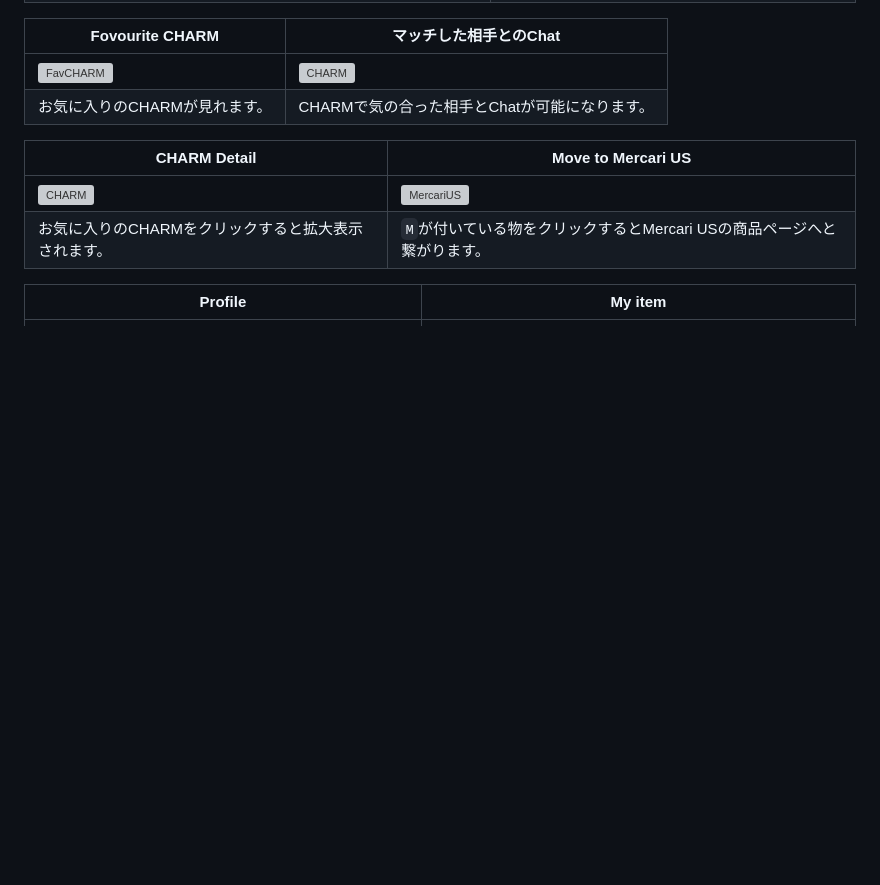
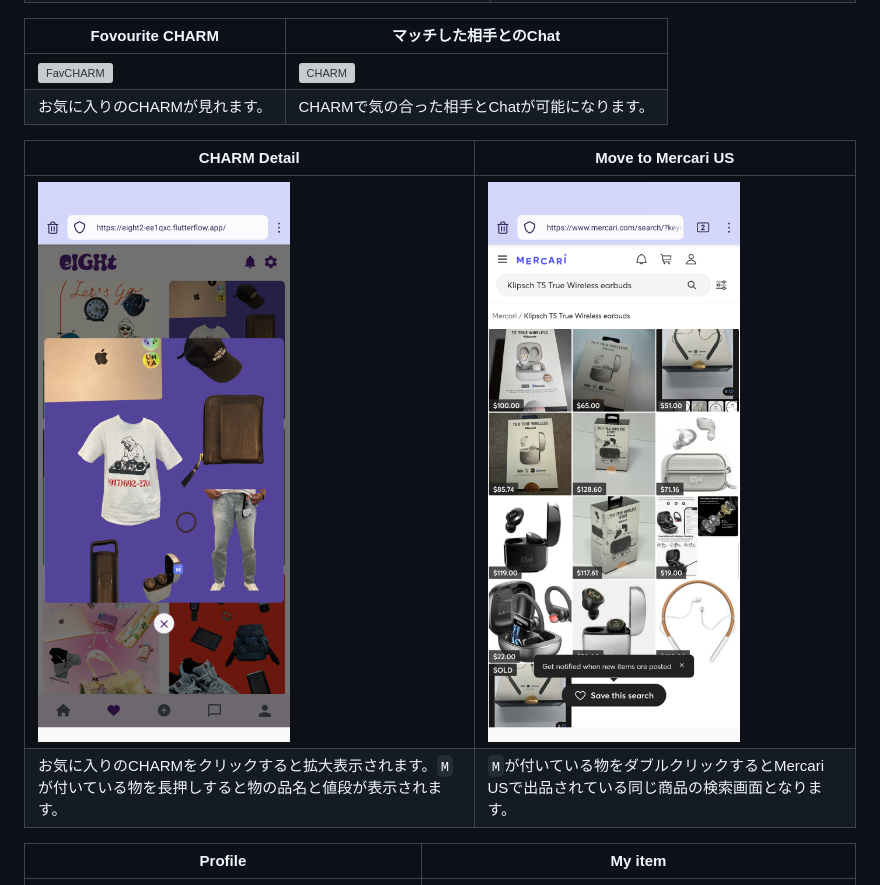
Before and after one commit to norma2627/eight, a Markdown page: README.md, the part around the change. Rendered like a GitHub page; pictures changed too: img/app10.png (added), img/app9.png (added); blank space fills up the shorter version; grey boxes are pictures that could not be loaded.

```diff
--- a/README.md
+++ b/README.md
@@ -36,8 +36,8 @@ Connecting by your CHARM
 
 | CHARM Detail | Move to Mercari US |
 | ---- | ---- |
-| ![CHARM](./img/app3.png) | ![MercariUS](./img/app4.png) |
-| お気に入りのCHARMをクリックすると拡大表示されます。 | `M`が付いている物をクリックするとMercari USの商品ページへと繋がります。 |
+| ![CHARM](./img/app9.png) | ![MercariUS](./img/app10.png) |
+| お気に入りのCHARMをクリックすると拡大表示されます。`M`が付いている物を長押しすると物の品名と値段が表示されます。 | `M`が付いている物をダブルクリックするとMercari USで出品されている同じ商品の検索画面となります。 |
 
 | Profile | My item |
 | ---- | ---- |
```
Also changed, not shown: 1 other file.
